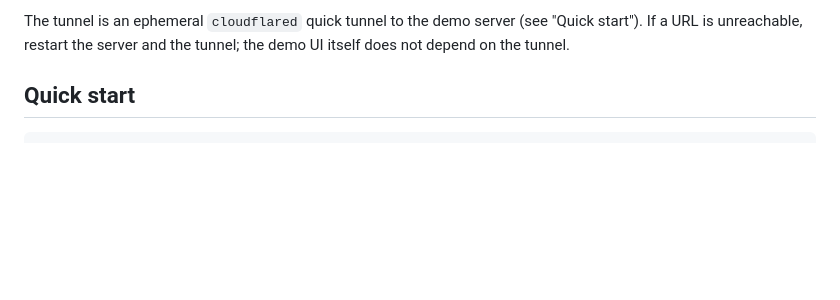
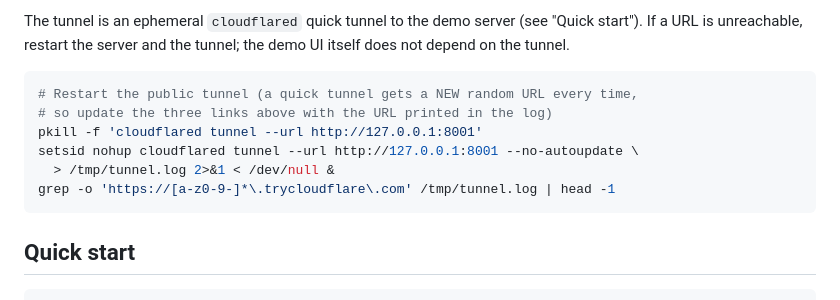
Before and after one commit to szocpaul/governed-conversational-analytics, a Markdown page: README.md, the part around one of its changes. Drawn GitHub-style; blank space fills up the shorter version.

Commit message:
Update live demo tunnel URL and document how to restart the quick tunnel

````diff
--- a/README.md
+++ b/README.md
@@ -26,6 +26,15 @@ The demo is hosted on a public Cloudflare quick tunnel:
 The tunnel is an ephemeral `cloudflared` quick tunnel to the demo server
 (see "Quick start"). If a URL is unreachable, restart the server and the
 tunnel; the demo UI itself does not depend on the tunnel.
+
+```bash
+# Restart the public tunnel (a quick tunnel gets a NEW random URL every time,
+# so update the three links above with the URL printed in the log)
+pkill -f 'cloudflared tunnel --url http://127.0.0.1:8001'
+setsid nohup cloudflared tunnel --url http://127.0.0.1:8001 --no-autoupdate \
+  > /tmp/tunnel.log 2>&1 < /dev/null &
+grep -o 'https://[a-z0-9-]*\.trycloudflare\.com' /tmp/tunnel.log | head -1
+```
 
 ## Quick start
 
````
Also changed, not shown: other parts of README.md (+3 -3 lines).
